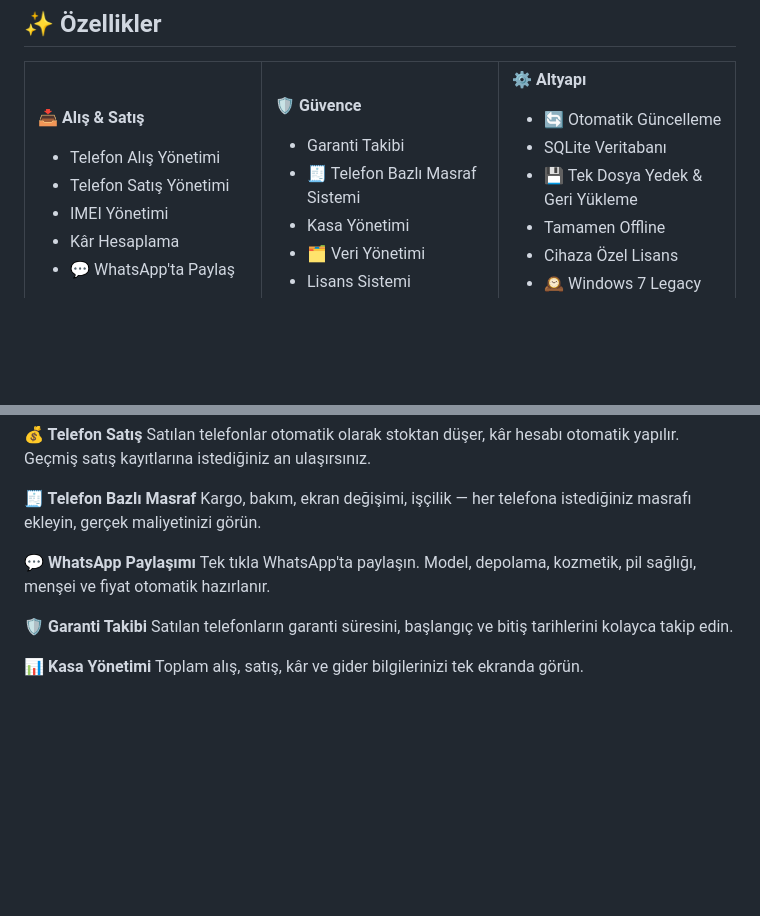
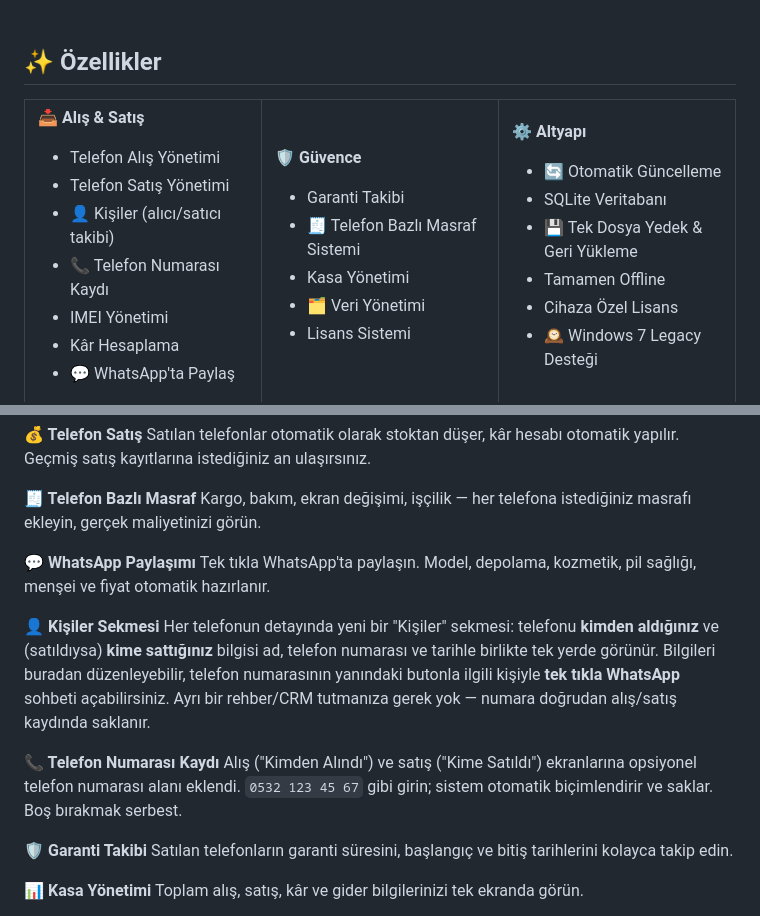
Before and after one commit to coban9066/neva-mobile, a Markdown page: README.md, 2 parts joined by grey strips. Rendered like a GitHub page; blank space fills up the shorter version.

Commit message:
README: v0.1.4 — Kisiler sekmesi, telefon no, WhatsApp entegrasyonu

```diff
--- a/README.md
+++ b/README.md
@@ -54,6 +54,8 @@ Excel'de ayrı bir sayfa alış için, ayrı bir sayfa satış için. Defterde d
 **📥 Alış & Satış**
 - Telefon Alış Yönetimi
 - Telefon Satış Yönetimi
+- 👤 Kişiler (alıcı/satıcı takibi)
+- 📞 Telefon Numarası Kaydı
 - IMEI Yönetimi
 - Kâr Hesaplama
 - 💬 WhatsApp'ta Paylaş
@@ -98,6 +100,12 @@ Kargo, bakım, ekran değişimi, işçilik — her telefona istediğiniz masraf
 
 **💬 WhatsApp Paylaşımı**
 Tek tıkla WhatsApp'ta paylaşın. Model, depolama, kozmetik, pil sağlığı, menşei ve fiyat otomatik hazırlanır.
+
+**👤 Kişiler Sekmesi**
+Her telefonun detayında yeni bir "Kişiler" sekmesi: telefonu **kimden aldığınız** ve (satıldıysa) **kime sattığınız** bilgisi ad, telefon numarası ve tarihle birlikte tek yerde görünür. Bilgileri buradan düzenleyebilir, telefon numarasının yanındaki butonla ilgili kişiyle **tek tıkla WhatsApp** sohbeti açabilirsiniz. Ayrı bir rehber/CRM tutmanıza gerek yok — numara doğrudan alış/satış kaydında saklanır.
+
+**📞 Telefon Numarası Kaydı**
+Alış ("Kimden Alındı") ve satış ("Kime Satıldı") ekranlarına opsiyonel telefon numarası alanı eklendi. `0532 123 45 67` gibi girin; sistem otomatik biçimlendirir ve saklar. Boş bırakmak serbest.
 
 **🛡️ Garanti Takibi**
 Satılan telefonların garanti süresini, başlangıç ve bitiş tarihlerini kolayca takip edin.
```
